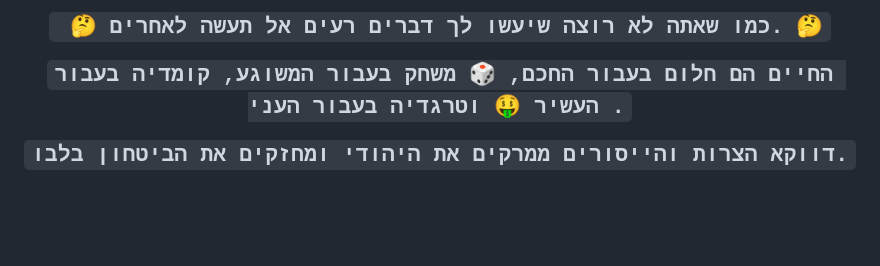
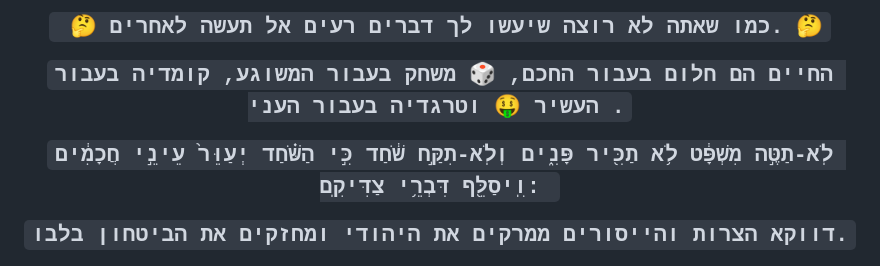
Before and after one commit to AnLoMinus/DatOS, a Markdown page: README.md, the part around the change. Drawn GitHub-style; blank space fills up the shorter version.

Commit message:
Update README.md
ספר דברים:
פרק טז, יט
לֹֽא-תַטֶּ֣ה מִשְׁפָּ֔ט לֹ֥א תַכִּ֖יר פָּנִ֑ים וְלֹֽא-תִקַּ֣ח שֹׁ֔חַד כִּ֣י הַשֹּׁ֗חַד יְעַוֵּר֙ עֵינֵ֣י חֲכָמִ֔ים וִֽיסַלֵּ֖ף דִּבְרֵ֥י צַדִּיקִֽם:

```diff
--- a/README.md
+++ b/README.md
@@ -129,6 +129,8 @@
 
 ` החיים הם חלום בעבור החכם, 🎲 משחק בעבור המשוגע, קומדיה בעבור העשיר 🤑 וטרגדיה בעבור העני . `
 
+`לֹֽא-תַטֶּ֣ה מִשְׁפָּ֔ט לֹ֥א תַכִּ֖יר פָּנִ֑ים וְלֹֽא-תִקַּ֣ח שֹׁ֔חַד כִּ֣י הַשֹּׁ֗חַד יְעַוֵּר֙ עֵינֵ֣י חֲכָמִ֔ים וִֽיסַלֵּ֖ף דִּבְרֵ֥י צַדִּיקִֽם: `
+
 ` דווקא הצרות והייסורים ממרקים את היהודי ומחזקים את הביטחון בלבו. `
 
 ` מי האיש החפץ חיים, אוהב ימים לראות טוב: נצור לשונך מרע, ושפתיך מדבר מרמה: סור מרע ועשה טוב, בקש שלום ורדפהו `
```
